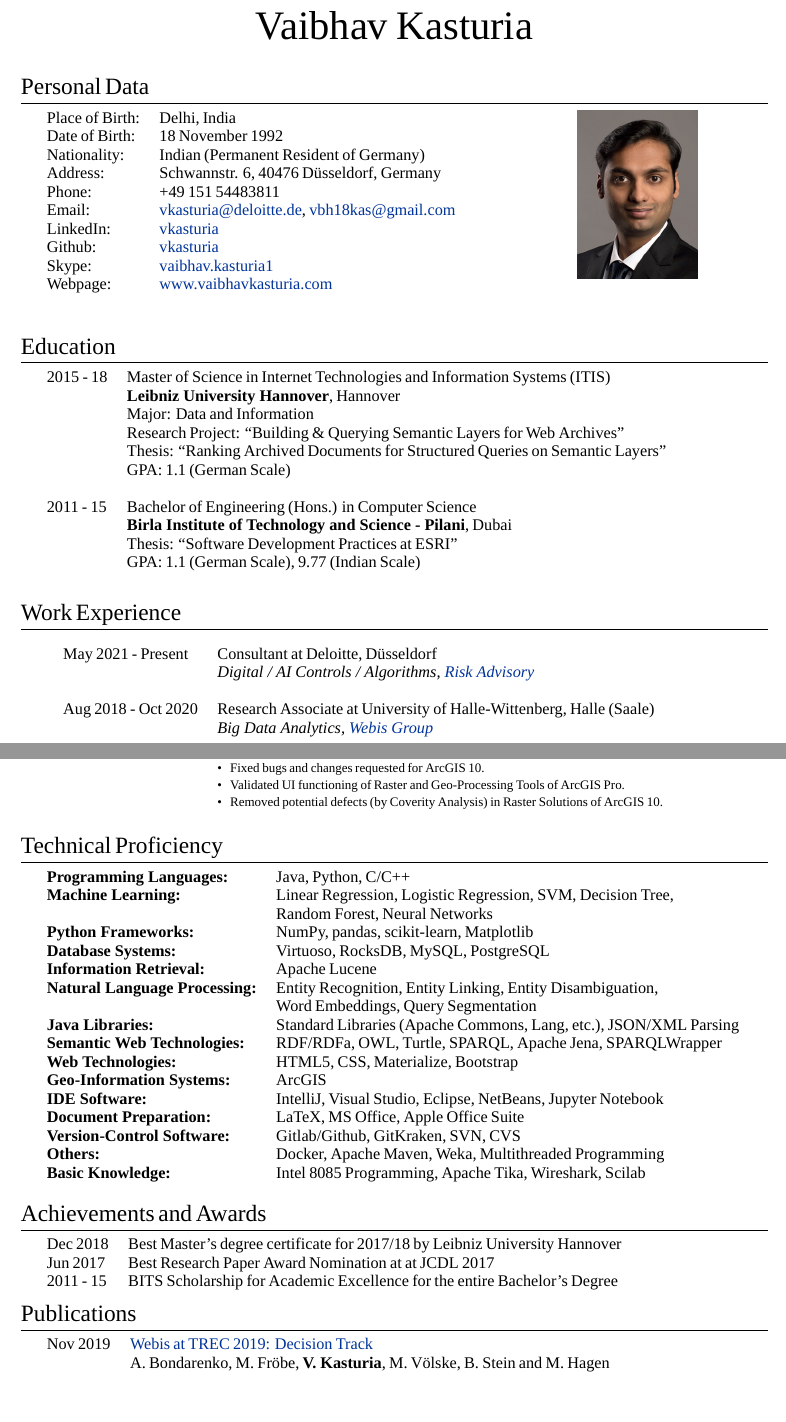
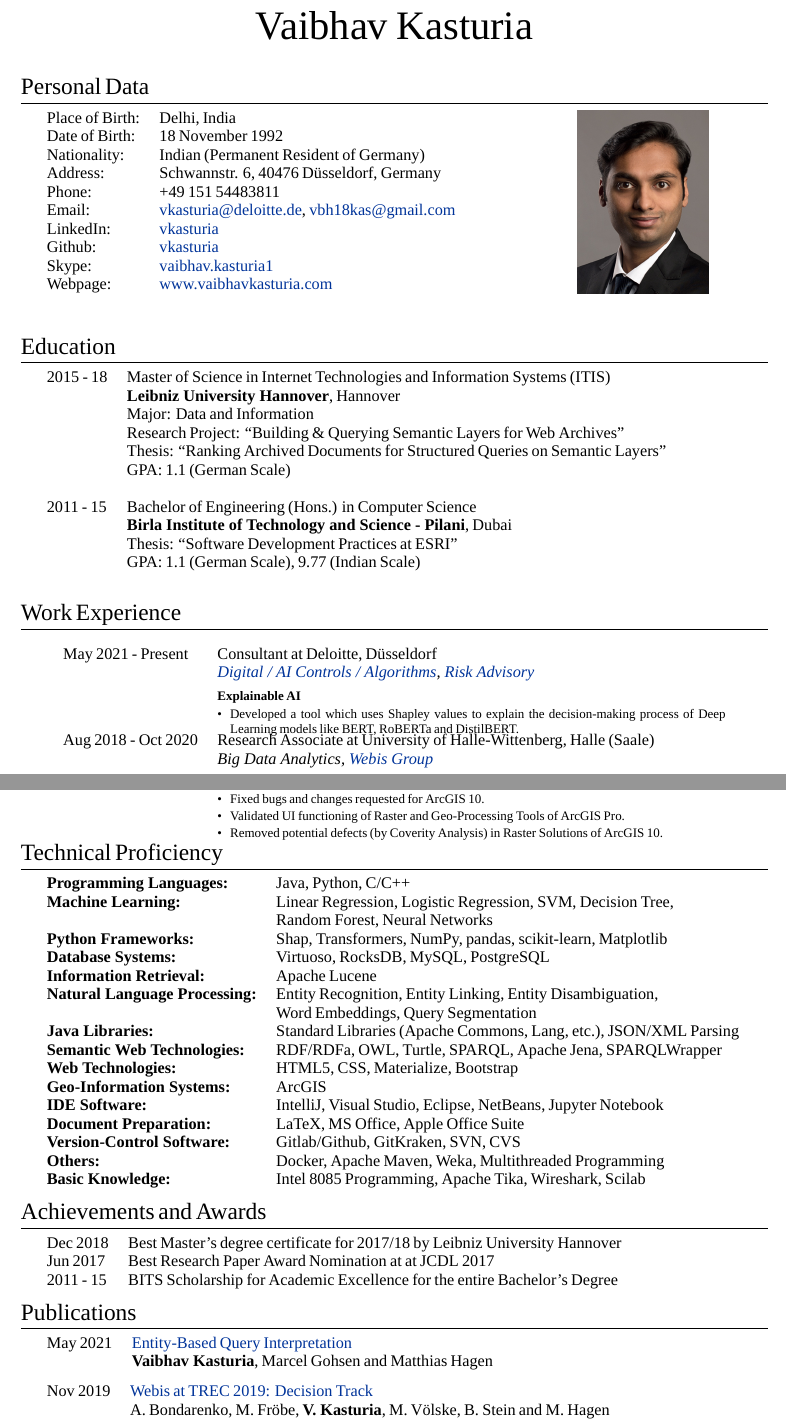
Before and after one commit to vkasturia/vkasturia.github.io, a LaTeX CV (resume/cv-vaibhav-kasturia.tex): two parts of pages 1 and 2 of 3, joined at a grey line, cut so that both start at the same text, the shorter picture padded with empty space. Compiled offline with XeLaTeX; a missing font is replaced by an installed copy or a similar font.

Commit message:
update cv

```diff
--- a/resume/cv-vaibhav-kasturia.tex
+++ b/resume/cv-vaibhav-kasturia.tex
@@ -74,7 +74,7 @@
 \end{minipage}
 \begin{minipage}[b][4.5cm][t]{0.5\textwidth}
 \hspace{3.5cm}
-\includegraphics[width=0.32\textwidth]{./bewerbungsbild_cropped.jpg}
+\includegraphics[width=0.35\textwidth]{./bewerbungsbild_cropped.jpg}
 \end{minipage}
 
 %----------------------------------------------------------------------------------------
@@ -112,8 +112,17 @@
 
 \begin{longtable}{l p{11cm}}
 \textsc{May 2021 - Present} & Consultant at \textsc{Deloitte}, Düsseldorf\\
-& \emph{Digital / AI Controls / Algorithms, \href{https://www2.deloitte.com/de/de/services/risk.html?icid=bottom_risk}{Risk Advisory}}\\
-\multicolumn{2}{c}{} \\
+& \emph{\href{https://www2.deloitte.com/de/de/pages/risk/solutions/digital-ai-controls-and-algorithms.html}{Digital / AI Controls / Algorithms}, \href{https://www2.deloitte.com/de/de/services/risk.html?icid=bottom_risk}{Risk Advisory}}\\[1mm]
+& \textbf{\footnotesize{Explainable AI}}\vspace{0.2em}
+  {\footnotesize
+  	\begin{itemize}
+  		\setlength\itemsep{0.2em}
+ 		\item Developed a tool which uses Shapley values to explain the decision-making process of Deep Learning models like BERT, RoBERTa and DistilBERT.
+  \end{itemize}
+  }
+\\
+\multicolumn{2}{c}{} \\[-1.5em]
+
 %------------------------------------------------
 
 \textsc{Aug 2018 - Oct 2020} & Research Associate at \textsc{University of Halle-Wittenberg}, Halle (Saale)
@@ -209,7 +218,7 @@ systems like Google, Bing and HistDiv.
 \multicolumn{2}{c}{} \\
 
 \end{longtable}
-\vspace{-1.5em}
+\vspace{-3em}
 
 %----------------------------------------------------------------------------------------
 %	TECHNICAL PROFICIENCY
@@ -221,7 +230,7 @@ systems like Google, Bing and HistDiv.
 \textbf{Programming Languages:} & \textsc{Java}, Python, \textsc{C/C++}\\
 \textbf{Machine Learning:} & Linear Regression, Logistic Regression, SVM, Decision Tree,\\
 						   & Random Forest, Neural Networks \\
-\textbf{Python Frameworks:} & NumPy, pandas, scikit-learn, Matplotlib \\
+\textbf{Python Frameworks:} & Shap, Transformers, NumPy, pandas, scikit-learn, Matplotlib \\
 \textbf{Database Systems:} & Virtuoso, RocksDB, My\textsc{SQL}, Postgre\textsc{SQL}\\
 \textbf{Information Retrieval:} & Apache Lucene\\
 \textbf{Natural Language Processing:} & Entity Recognition, Entity Linking, Entity Disambiguation,\\
@@ -256,7 +267,12 @@ systems like Google, Bing and HistDiv.
 \section{Publications}
 
 \begin{tabular}{ll}
-\textsc{Nov 2019} & \href{https://webis.de/downloads/publications/papers/stein_2019zc.pdf}{\textsc{Webis at TREC 2019: Decision Track}}\\
+\textsc{May 2021} & \href{https://arxiv.org/pdf/2105.08581.pdf}{\textsc{Entity-Based Query Interpretation}}\\
+& \textbf{Vaibhav Kasturia}, Marcel Gohsen and Matthias Hagen \\
+\end{tabular}
+
+\begin{tabular}{ll}
+\textsc{Nov 2019} & \href{https://webis.de/downloads/publications/papers/bondarenko_2019.pdf}{\textsc{Webis at TREC 2019: Decision Track}}\\
 & A. Bondarenko, M. Fröbe, \textbf{V. Kasturia}, M. Völske, B. Stein and M. Hagen \\
 & 28th International Text Retrieval Conference (TREC'19), Gaithersburg (Maryland, USA)\\
 \end{tabular}
```
Also changed, not shown: resume/cv-vaibhav-kasturia.tex (2 more changed lines).
